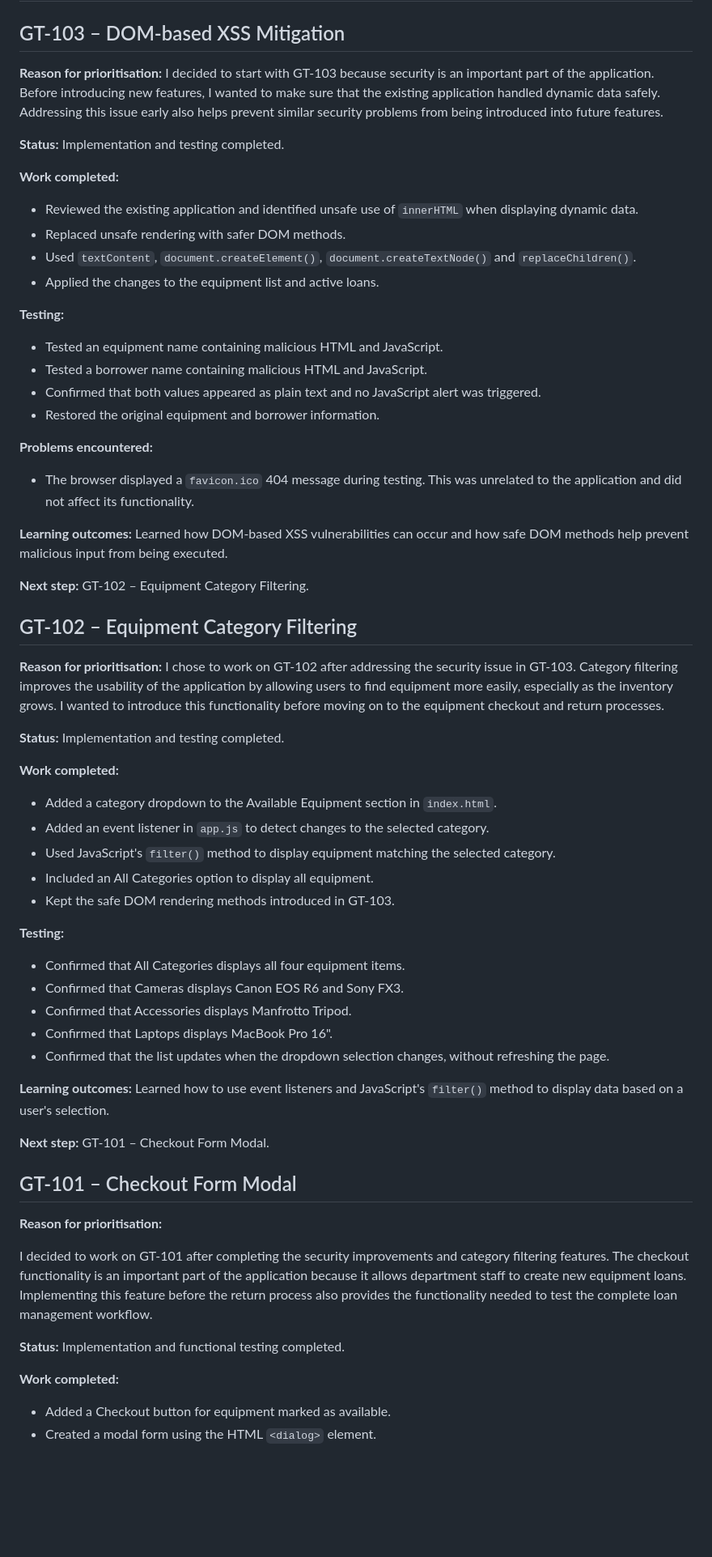
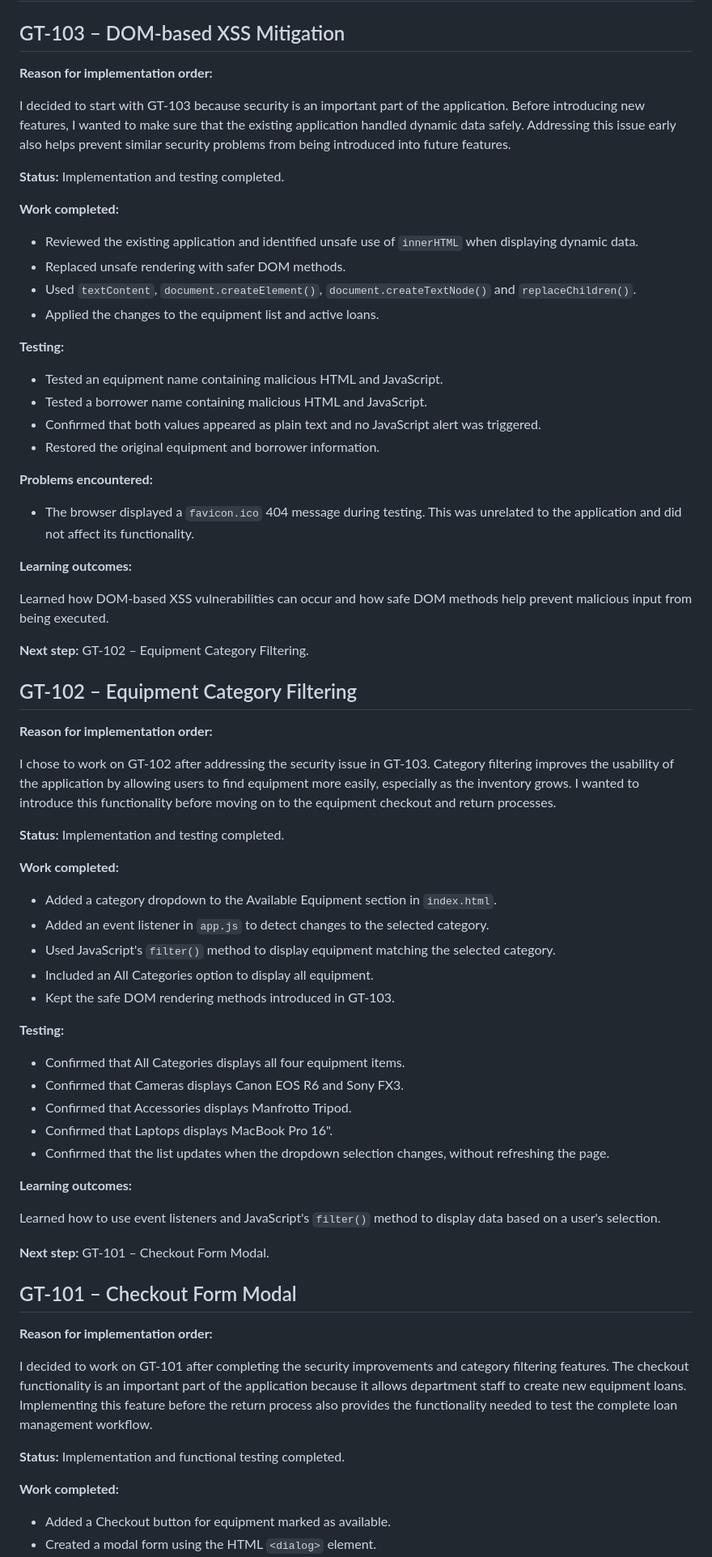
Before and after one commit to alessioriga/Gear-Track, a Markdown page: docs/progress-log.md, the part around one of its changes. Shown at 81% size. Drawn GitHub-style; blank space fills up the shorter version.

```diff
--- a/docs/progress-log.md
+++ b/docs/progress-log.md
@@ -2,39 +2,46 @@
 
 ## GT-103 – DOM-based XSS Mitigation
 
-**Reason for prioritisation:**
+**Reason for implementation order:**
+
 I decided to start with GT-103 because security is an important part of the application. Before introducing new features, I wanted to make sure that the existing application handled dynamic data safely. Addressing this issue early also helps prevent similar security problems from being introduced into future features.
 
 **Status:** Implementation and testing completed.
 
 **Work completed:**
+
 - Reviewed the existing application and identified unsafe use of `innerHTML` when displaying dynamic data.
 - Replaced unsafe rendering with safer DOM methods.
 - Used `textContent`, `document.createElement()`, `document.createTextNode()` and `replaceChildren()`.
 - Applied the changes to the equipment list and active loans.
 
 **Testing:**
+
 - Tested an equipment name containing malicious HTML and JavaScript.
 - Tested a borrower name containing malicious HTML and JavaScript.
 - Confirmed that both values appeared as plain text and no JavaScript alert was triggered.
 - Restored the original equipment and borrower information.
 
 **Problems encountered:**
+
 - The browser displayed a `favicon.ico` 404 message during testing. This was unrelated to the application and did not affect its functionality.
 
 **Learning outcomes:**
+
 Learned how DOM-based XSS vulnerabilities can occur and how safe DOM methods help prevent malicious input from being executed.
 
 **Next step:** GT-102 – Equipment Category Filtering.
 
 ## GT-102 – Equipment Category Filtering
 
-**Reason for prioritisation:**
+**Reason for implementation order:**
+
 I chose to work on GT-102 after addressing the security issue in GT-103. Category filtering improves the usability of the application by allowing users to find equipment more easily, especially as the inventory grows. I wanted to introduce this functionality before moving on to the equipment checkout and return processes.
 
 **Status:** Implementation and testing completed.
 
 **Work completed:**
+
 - Added a category dropdown to the Available Equipment section in `index.html`.
 - Added an event listener in `app.js` to detect changes to the selected category.
 - Used JavaScript's `filter()` method to display equipment matching the selected category.
@@ -42,6 +49,7 @@ I chose to work on GT-102 after addressing the security issue in GT-103. Categor
 - Kept the safe DOM rendering methods introduced in GT-103.
 
 **Testing:**
+
 - Confirmed that All Categories displays all four equipment items.
 - Confirmed that Cameras displays Canon EOS R6 and Sony FX3.
 - Confirmed that Accessories displays Manfrotto Tripod.
@@ -49,19 +57,21 @@ I chose to work on GT-102 after addressing the security issue in GT-103. Categor
 - Confirmed that the list updates when the dropdown selection changes, without refreshing the page.
 
 **Learning outcomes:**
+
 Learned how to use event listeners and JavaScript's `filter()` method to display data based on a user's selection.
 
 **Next step:** GT-101 – Checkout Form Modal.
 
 ## GT-101 – Checkout Form Modal
 
-**Reason for prioritisation:**
+**Reason for implementation order:**
 
 I decided to work on GT-101 after completing the security improvements and category filtering features. The checkout functionality is an important part of the application because it allows department staff to create new equipment loans. Implementing this feature before the return process also provides the functionality needed to test the complete loan management workflow.
 
 **Status:** Implementation and functional testing completed.
 
 **Work completed:**
+
 - Added a Checkout button for equipment marked as available.
 - Created a modal form using the HTML `<dialog>` element.
 - Added fields for Borrower Name, Borrower Email and Return Date.
```
Also changed, not shown: other parts of docs/progress-log.md (+37 -0 lines).
